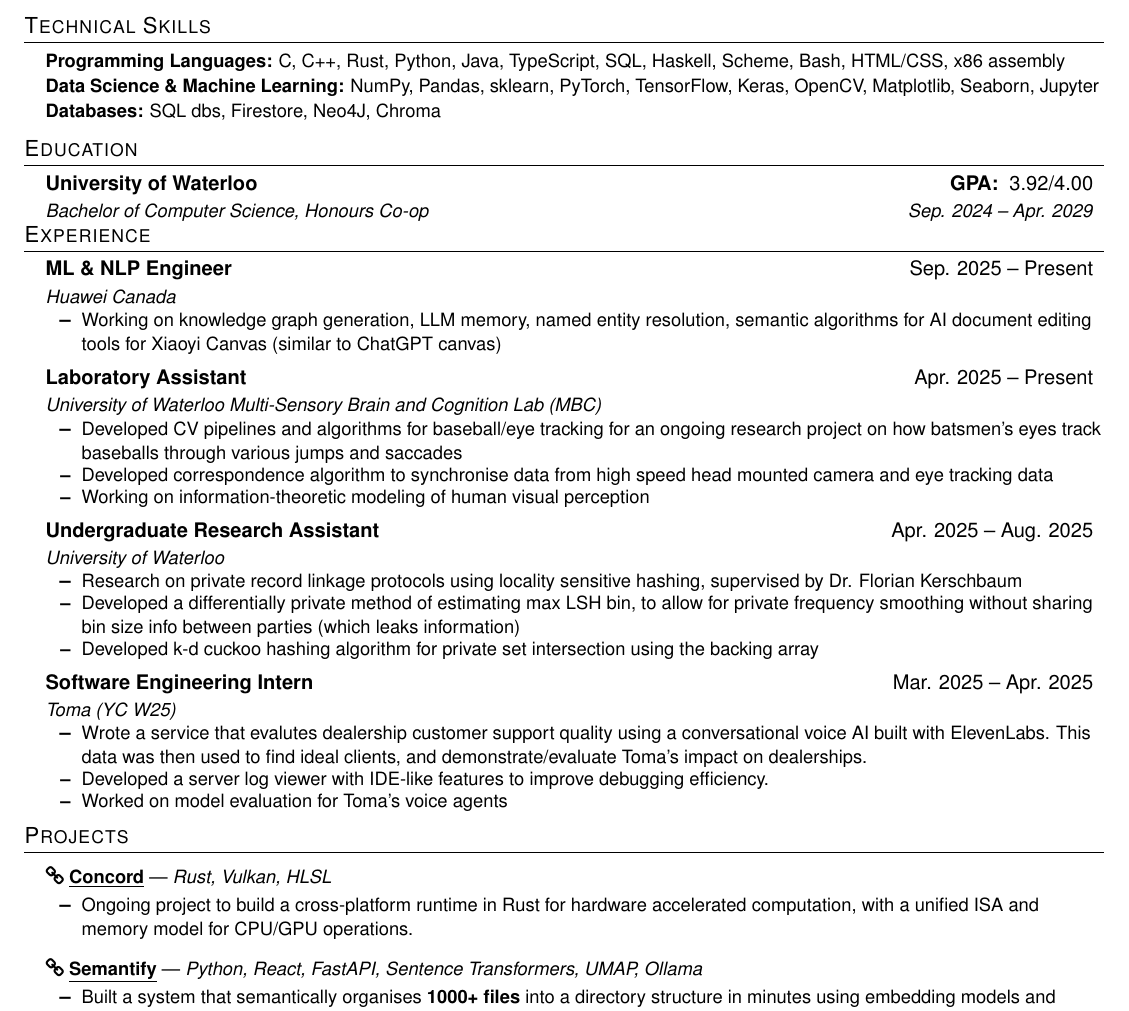
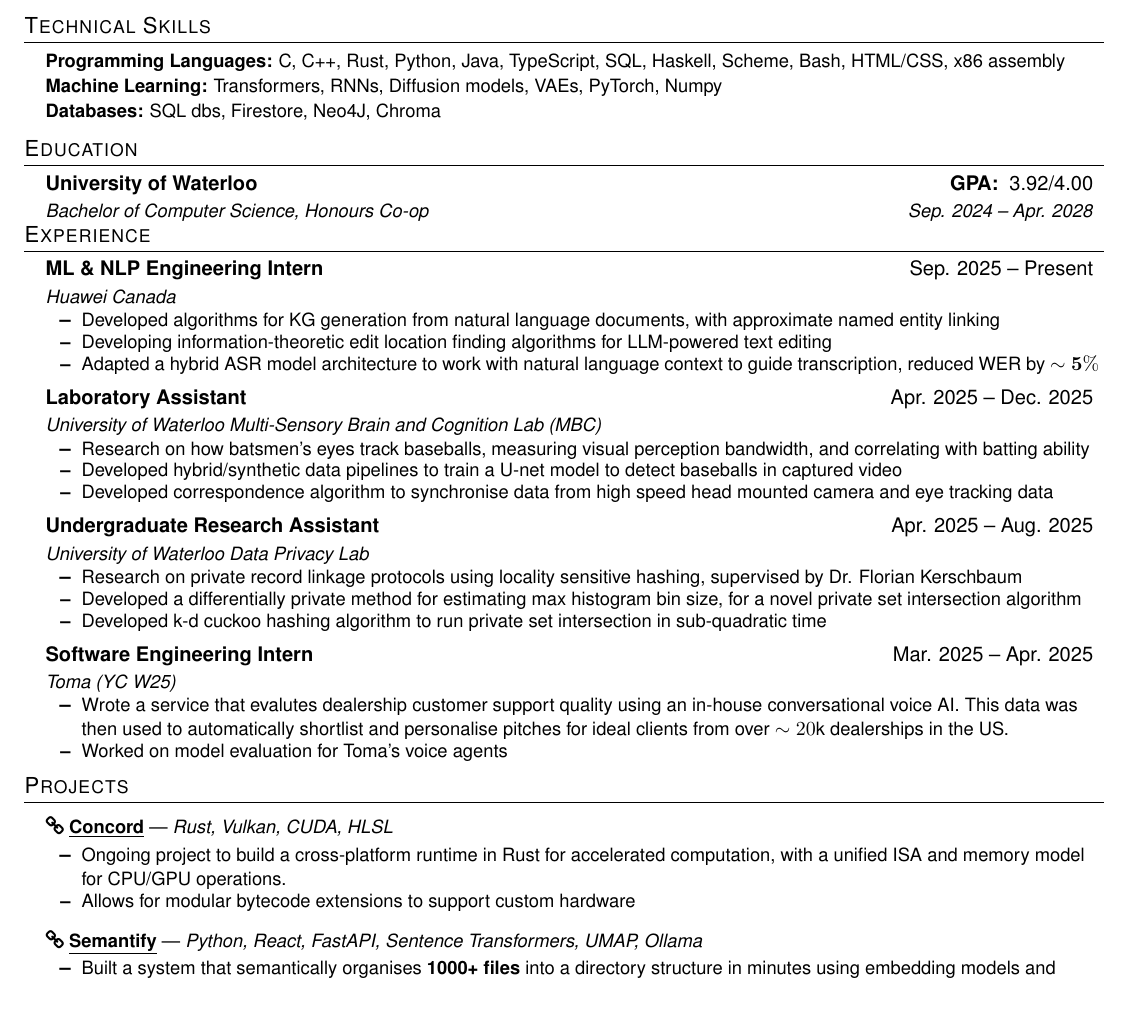
Before and after one commit to AayushPanda/aayushpanda.github.io, a LaTeX CV (resume_aayush_panda.tex): part of the page, cut so that both start at the same text. Compiled offline with pdfLaTeX.

Commit message:
update resume

```diff
--- a/resume_aayush_panda.tex
+++ b/resume_aayush_panda.tex
@@ -76,43 +76,44 @@
 \skillListStart
     \skillItem{\textbf{Programming Languages:} C, C++, Rust, Python, Java, TypeScript, SQL, Haskell, Scheme, Bash, HTML/CSS, x86 assembly}
 %     \skillItem{\textbf{Web \& Mobile Development:} Next.js, React, Flutter, Android Development, Node.js, Express, Firebase}
-%     \skillItem{\textbf{Cloud \& DevOps:} Google Cloud Platform (GCP), Docker, Git, GitHub Actions, Linux/Unix Environments}
-    \skillItem{\textbf{Data Science \& Machine Learning:} NumPy, Pandas, sklearn, PyTorch, TensorFlow, Keras, OpenCV, Matplotlib, Seaborn, Jupyter}
+%     \skillItem{\textbf{Cloud \& DevOps:} Google Cl, and also evaluate Toma's impact on dealerships.}oud Platform (GCP), Docker, Git, GitHub Actions, Linux/Unix Environments}
+    \skillItem{\textbf{Machine Learning:} Transformers, RNNs, Diffusion models, VAEs, PyTorch, Numpy}
     \skillItem{\textbf{Databases:} SQL dbs, Firestore, Neo4J, Chroma}
 \skillListEnd
 
 \section{Education}
 \resumeSubHeadingListStart
-    \resumeSubheading{University of Waterloo}{\textbf{GPA: } 3.92/4.00}{Bachelor of Computer Science, Honours Co-op}{Sep. 2024 -- Apr. 2029}
+    \resumeSubheading{University of Waterloo}{\textbf{GPA: } 3.92/4.00}{Bachelor of Computer Science, Honours Co-op}{Sep. 2024 -- Apr. 2028}
 %     \resumeItem{Relevant Coursework: Functional Programming, Algo Design and Data Abstraction, Data Structures and Data Management (All advanced)}
 \resumeSubHeadingListEnd
 \section{Experience}
 \resumeSubHeadingListStart
 
-    \resumeSubheading{ML \& NLP Engineer}{Sep. 2025 -- Present}{Huawei Canada}{}
+    \resumeSubheading{ML \& NLP Engineering Intern}{Sep. 2025 -- Present}{Huawei Canada}{}
     \resumeItemListStart
-        \resumeItem{Working on knowledge graph generation, LLM memory, named entity resolution, semantic algorithms for AI document editing tools for Xiaoyi Canvas (similar to ChatGPT canvas)}
+        \resumeItem{Developed algorithms for KG generation from natural language documents, with approximate named entity linking}
+        \resumeItem{Developing information-theoretic edit location finding algorithms for LLM-powered text editing}
+        \resumeItem{Adapted a hybrid ASR model architecture to work with natural language context to guide transcription, reduced WER by $\mathbf{\sim 5\%}$}
     \resumeItemListEnd
 
-    \resumeSubheading{Laboratory Assistant}{Apr. 2025 -- Present}{University of Waterloo Multi-Sensory Brain and Cognition Lab (MBC)}{}
+    \resumeSubheading{Laboratory Assistant}{Apr. 2025 -- Dec. 2025}{University of Waterloo Multi-Sensory Brain and Cognition Lab (MBC)}{}
     \resumeItemListStart
-        \resumeItem{Developed CV pipelines and algorithms for baseball/eye tracking for an ongoing research project on how batsmen's eyes track baseballs through various jumps and saccades}
+        \resumeItem{Research on how batsmen's eyes track baseballs, measuring visual perception bandwidth, and correlating with batting ability}
+        \resumeItem{Developed hybrid/synthetic data pipelines to train a U-net model to detect baseballs in captured video}
         \resumeItem{Developed correspondence algorithm to synchronise data from high speed head mounted camera and eye tracking data}
-        \resumeItem{Working on information-theoretic modeling of human visual perception}
     \resumeItemListEnd
 
-    \resumeSubheading{Undergraduate Research Assistant}{Apr. 2025 -- Aug. 2025}{University of Waterloo}{}
+    \resumeSubheading{Undergraduate Research Assistant}{Apr. 2025 -- Aug. 2025}{University of Waterloo Data Privacy Lab}{}
     \resumeItemListStart
         \resumeItem{Research on private record linkage protocols using locality sensitive hashing, supervised by Dr. Florian Kerschbaum}
-        \resumeItem{Developed a differentially private method of estimating max LSH bin, to allow for private frequency smoothing without sharing bin size info between parties (which leaks information)}
-        \resumeItem{Developed k-d cuckoo hashing algorithm for private set intersection using the backing array}
+        \resumeItem{Developed a differentially private method for estimating max histogram bin size, for a novel private set intersection algorithm}
+        \resumeItem{Developed k-d cuckoo hashing algorithm to run private set intersection in sub-quadratic time}
     \resumeItemListEnd
 
     \resumeSubheading{Software Engineering Intern}{Mar. 2025 -- Apr. 2025}{Toma (YC W25)}{}
     \resumeItemListStart
-        \resumeItem{Wrote a service that evalutes dealership customer support quality using a conversational voice AI built with ElevenLabs. This data was then used to find ideal clients, and demonstrate/evaluate Toma's impact on dealerships.}
-        \resumeItem{Developed a server log viewer with IDE-like features to improve debugging efficiency.}
-        \resumeItem{Worked on model evaluation for Toma's voice agents}
+        \resumeItem{Wrote a service that evalutes dealership customer support quality using an in-house conversational voice AI. This data was then used to automatically shortlist and personalise pitches for ideal clients from over $\sim 20$k dealerships in the US.}
+        \resumeItem{Worked on model evaluation for Toma's voice agents }
     \resumeItemListEnd
 
 \resumeSubHeadingListEnd
@@ -121,9 +122,10 @@
 \section{Projects}
 \resumeSubHeadingListStart
 
-    \resumeProjectHeading{Concord}{Rust, Vulkan, HLSL}{https://github.com/concordic}
+    \resumeProjectHeading{Concord}{Rust, Vulkan, CUDA, HLSL}{https://github.com/concordic}
     \resumeItemListStart
-        \resumeItem{Ongoing project to build a cross-platform runtime in Rust for hardware accelerated computation, with a unified ISA and memory model for CPU/GPU operations.}
+        \resumeItem{Ongoing project to build a cross-platform runtime in Rust for accelerated computation, with a unified ISA and memory model for CPU/GPU operations.}
+        \resumeItem{Allows for modular bytecode extensions to support custom hardware}
     \resumeItemListEnd
 
     \resumeProjectHeading{Semantify}{Python, React, FastAPI, Sentence Transformers, UMAP, Ollama}{https://github.com/AayushPanda/semantify}
```
Also changed, not shown: resume_aayush_panda.pdf.
